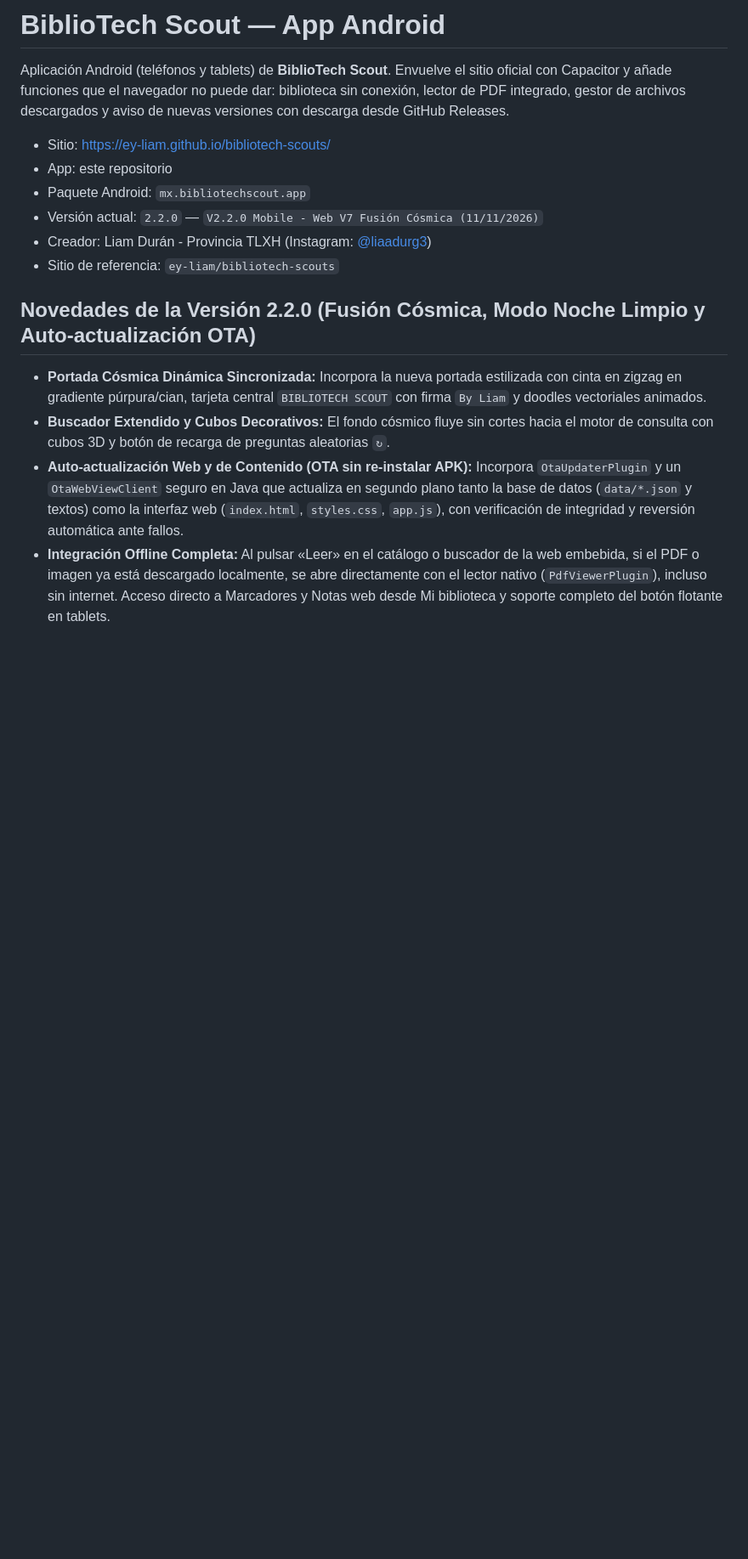
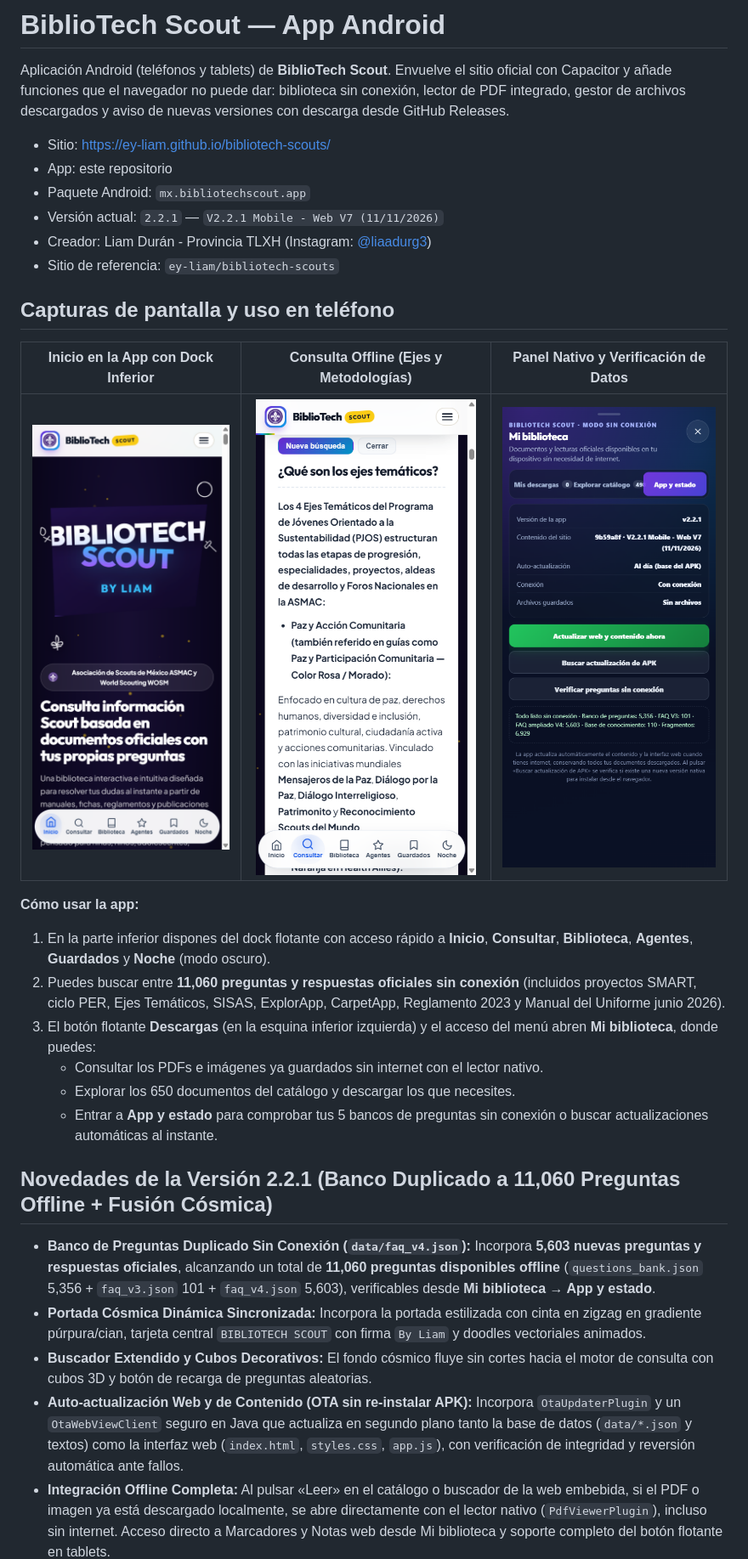
Before and after one commit to ey-liam/bibliotech-scouts-app, a Markdown page: README.md, the part around one of its changes. Shown at 85% size. Drawn GitHub-style; pictures changed too: docs/screenshots/app-consulta-movil.png (added), docs/screenshots/app-estado-offline.png (added), docs/screenshots/app-inicio-movil.png (added); blank space fills up the shorter version.

Commit message:
chore(v2.2.1): integra banco ampliado faq_v4 (11060 preguntas offline) y capturas en README

```diff
--- a/README.md
+++ b/README.md
@@ -8,14 +8,29 @@ nuevas versiones con descarga desde GitHub Releases.
 - Sitio: <https://ey-liam.github.io/bibliotech-scouts/>
 - App: este repositorio
 - Paquete Android: `mx.bibliotechscout.app`
-- Versión actual: `2.2.0` — `V2.2.0 Mobile - Web V7 Fusión Cósmica (11/11/2026)`
+- Versión actual: `2.2.1` — `V2.2.1 Mobile - Web V7 (11/11/2026)`
 - Creador: Liam Durán - Provincia TLXH (Instagram: [@liaadurg3](https://www.instagram.com/liaadurg3/))
 - Sitio de referencia: `ey-liam/bibliotech-scouts`
 
-## Novedades de la Versión 2.2.0 (Fusión Cósmica, Modo Noche Limpio y Auto-actualización OTA)
+## Capturas de pantalla y uso en teléfono
 
-- **Portada Cósmica Dinámica Sincronizada:** Incorpora la nueva portada estilizada con cinta en zigzag en gradiente púrpura/cian, tarjeta central `BIBLIOTECH SCOUT` con firma `By Liam` y doodles vectoriales animados.
-- **Buscador Extendido y Cubos Decorativos:** El fondo cósmico fluye sin cortes hacia el motor de consulta con cubos 3D y botón de recarga de preguntas aleatorias `↻`.
+| Inicio en la App con Dock Inferior | Consulta Offline (Ejes y Metodologías) | Panel Nativo y Verificación de Datos |
+| :---: | :---: | :---: |
+| ![Inicio móvil de BiblioTech Scout App](docs/screenshots/app-inicio-movil.png) | ![Consulta de Ejes Temáticos en la app](docs/screenshots/app-consulta-movil.png) | ![Estado offline verificado con 5 fuentes en v2.2.1](docs/screenshots/app-estado-offline.png) |
+
+**Cómo usar la app:**
+1. En la parte inferior dispones del dock flotante con acceso rápido a **Inicio**, **Consultar**, **Biblioteca**, **Agentes**, **Guardados** y **Noche** (modo oscuro).
+2. Puedes buscar entre **11,060 preguntas y respuestas oficiales sin conexión** (incluidos proyectos SMART, ciclo PER, Ejes Temáticos, SISAS, ExplorApp, CarpetApp, Reglamento 2023 y Manual del Uniforme junio 2026).
+3. El botón flotante **Descargas** (en la esquina inferior izquierda) y el acceso del menú abren **Mi biblioteca**, donde puedes:
+   - Consultar los PDFs e imágenes ya guardados sin internet con el lector nativo.
+   - Explorar los 650 documentos del catálogo y descargar los que necesites.
+   - Entrar a **App y estado** para comprobar tus 5 bancos de preguntas sin conexión o buscar actualizaciones automáticas al instante.
+
+## Novedades de la Versión 2.2.1 (Banco Duplicado a 11,060 Preguntas Offline + Fusión Cósmica)
+
+- **Banco de Preguntas Duplicado Sin Conexión (`data/faq_v4.json`):** Incorpora **5,603 nuevas preguntas y respuestas oficiales**, alcanzando un total de **11,060 preguntas disponibles offline** (`questions_bank.json` 5,356 + `faq_v3.json` 101 + `faq_v4.json` 5,603), verificables desde **Mi biblioteca → App y estado**.
+- **Portada Cósmica Dinámica Sincronizada:** Incorpora la portada estilizada con cinta en zigzag en gradiente púrpura/cian, tarjeta central `BIBLIOTECH SCOUT` con firma `By Liam` y doodles vectoriales animados.
+- **Buscador Extendido y Cubos Decorativos:** El fondo cósmico fluye sin cortes hacia el motor de consulta con cubos 3D y botón de recarga de preguntas aleatorias.
 - **Auto-actualización Web y de Contenido (OTA sin re-instalar APK):** Incorpora `OtaUpdaterPlugin` y un `OtaWebViewClient` seguro en Java que actualiza en segundo plano tanto la base de datos (`data/*.json` y textos) como la interfaz web (`index.html`, `styles.css`, `app.js`), con verificación de integridad y reversión automática ante fallos.
 - **Integración Offline Completa:** Al pulsar «Leer» en el catálogo o buscador de la web embebida, si el PDF o imagen ya está descargado localmente, se abre directamente con el lector nativo (`PdfViewerPlugin`), incluso sin internet. Acceso directo a Marcadores y Notas web desde Mi biblioteca y soporte completo del botón flotante en tablets.
 - **Modo Noche Cósmico Armonioso:** Modo oscuro puro sin tonos naranja, con badges de extensión, cabecera, dock y paneles nativos en alto contraste.
```
Also changed, not shown: other parts of README.md (+2 -2 lines), 4 other files.
